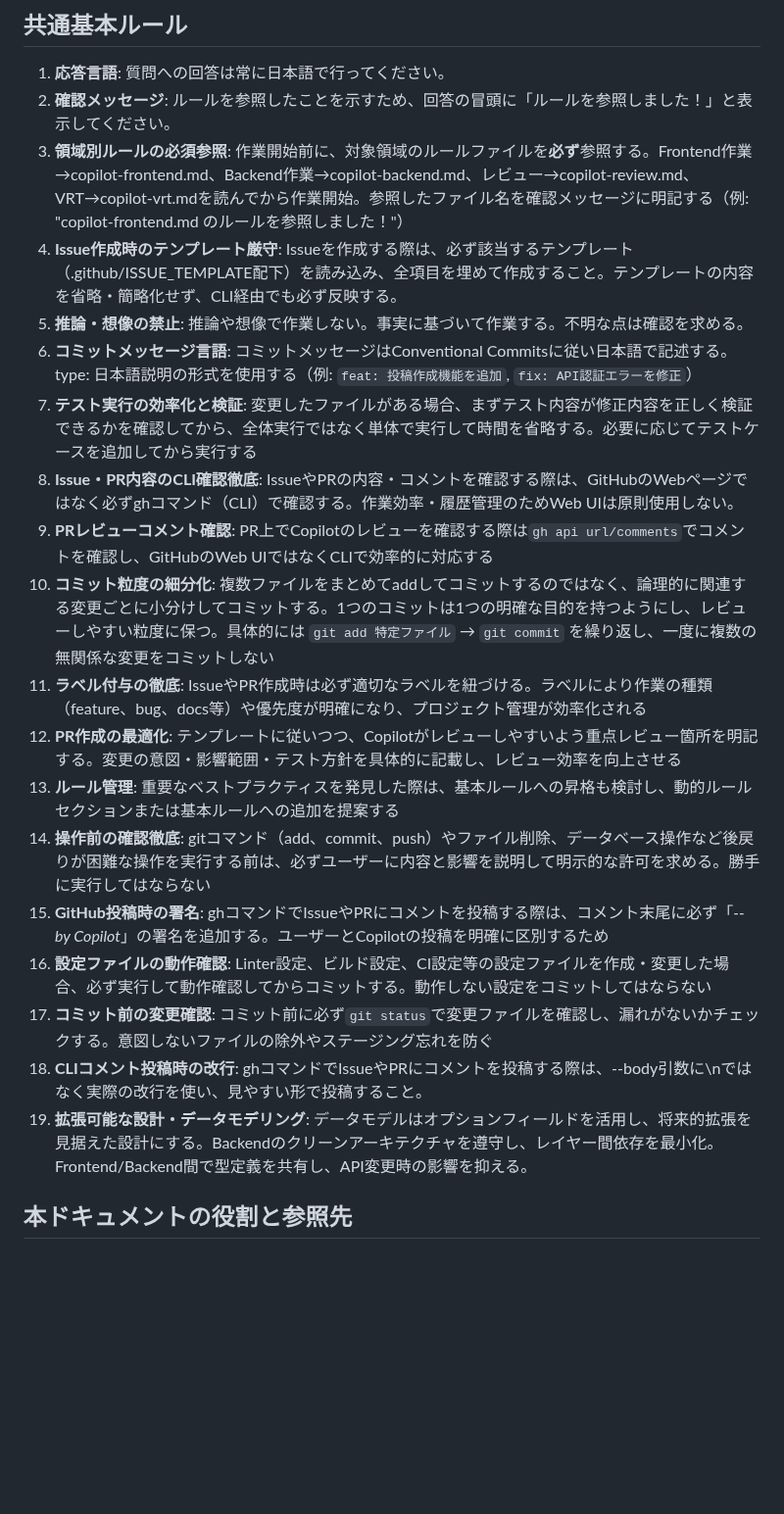
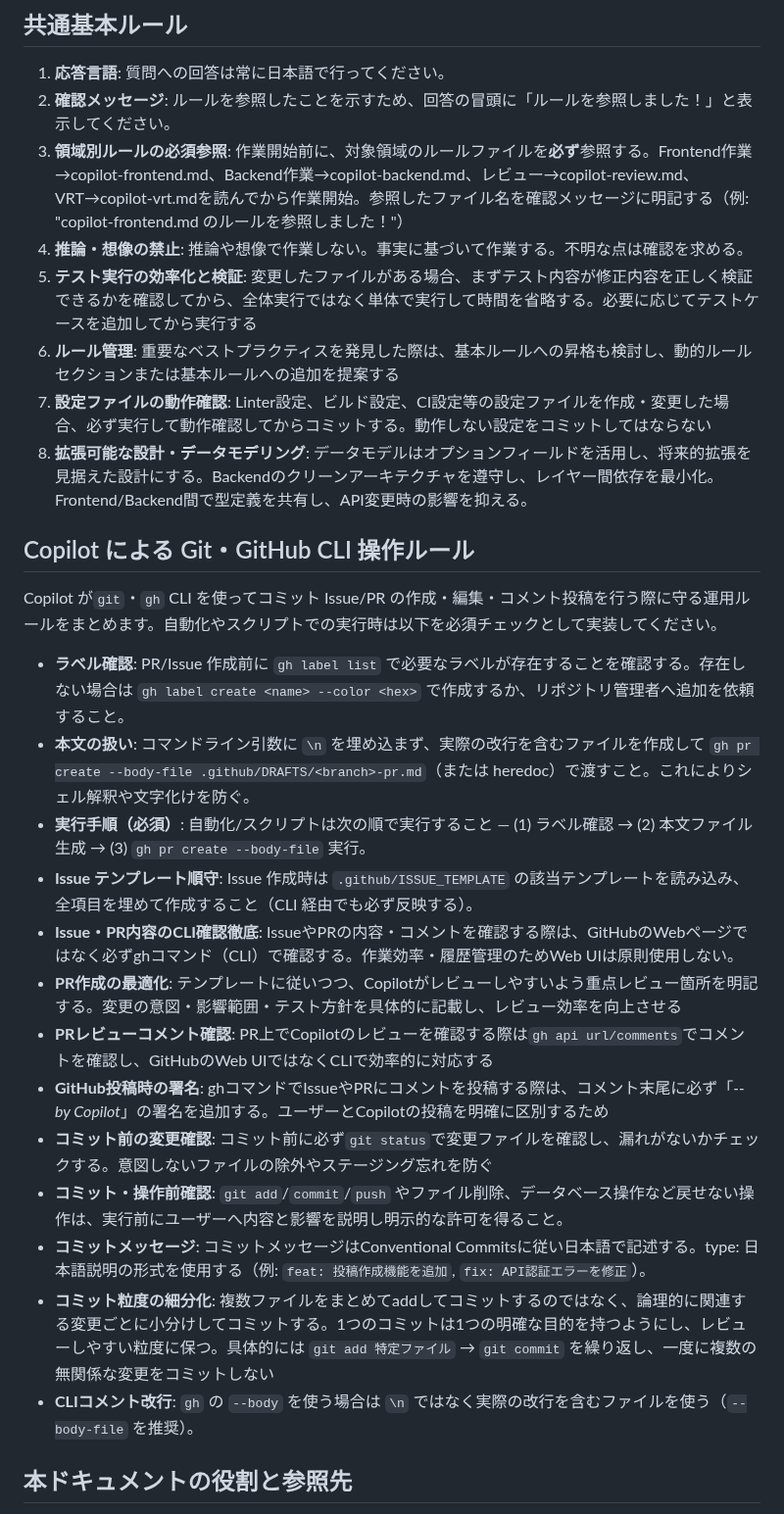
Before and after one commit to illionillion/go-shisha, a Markdown page: .github/copilot-instructions.md, the part around the change. Shown at 98% size. Rendered like a GitHub page; blank space fills up the shorter version.

Commit message:
docs: Copilot CLIルールの番号を整合

```diff
--- a/.github/copilot-instructions.md
+++ b/.github/copilot-instructions.md
@@ -7,22 +7,29 @@
 1. **応答言語**: 質問への回答は常に日本語で行ってください。
 2. **確認メッセージ**: ルールを参照したことを示すため、回答の冒頭に「ルールを参照しました！」と表示してください。
 3. **領域別ルールの必須参照**: 作業開始前に、対象領域のルールファイルを**必ず**参照する。Frontend作業→copilot-frontend.md、Backend作業→copilot-backend.md、レビュー→copilot-review.md、VRT→copilot-vrt.mdを読んでから作業開始。参照したファイル名を確認メッセージに明記する（例: "copilot-frontend.md のルールを参照しました！"）
-4. **Issue作成時のテンプレート厳守**: Issueを作成する際は、必ず該当するテンプレート（.github/ISSUE_TEMPLATE配下）を読み込み、全項目を埋めて作成すること。テンプレートの内容を省略・簡略化せず、CLI経由でも必ず反映する。
-5. **推論・想像の禁止**: 推論や想像で作業しない。事実に基づいて作業する。不明な点は確認を求める。
-6. **コミットメッセージ言語**: コミットメッセージはConventional Commitsに従い日本語で記述する。type: 日本語説明の形式を使用する（例: `feat: 投稿作成機能を追加`, `fix: API認証エラーを修正`）
-7. **テスト実行の効率化と検証**: 変更したファイルがある場合、まずテスト内容が修正内容を正しく検証できるかを確認してから、全体実行ではなく単体で実行して時間を省略する。必要に応じてテストケースを追加してから実行する
-8. **Issue・PR内容のCLI確認徹底**: IssueやPRの内容・コメントを確認する際は、GitHubのWebページではなく必ずghコマンド（CLI）で確認する。作業効率・履歴管理のためWeb UIは原則使用しない。
-9. **PRレビューコメント確認**: PR上でCopilotのレビューを確認する際は`gh api url/comments`でコメントを確認し、GitHubのWeb UIではなくCLIで効率的に対応する
-10. **コミット粒度の細分化**: 複数ファイルをまとめてaddしてコミットするのではなく、論理的に関連する変更ごとに小分けしてコミットする。1つのコミットは1つの明確な目的を持つようにし、レビューしやすい粒度に保つ。具体的には `git add 特定ファイル` → `git commit` を繰り返し、一度に複数の無関係な変更をコミットしない
-11. **ラベル付与の徹底**: IssueやPR作成時は必ず適切なラベルを紐づける。ラベルにより作業の種類（feature、bug、docs等）や優先度が明確になり、プロジェクト管理が効率化される
-12. **PR作成の最適化**: テンプレートに従いつつ、Copilotがレビューしやすいよう重点レビュー箇所を明記する。変更の意図・影響範囲・テスト方針を具体的に記載し、レビュー効率を向上させる
-13. **ルール管理**: 重要なベストプラクティスを発見した際は、基本ルールへの昇格も検討し、動的ルールセクションまたは基本ルールへの追加を提案する
-14. **操作前の確認徹底**: gitコマンド（add、commit、push）やファイル削除、データベース操作など後戻りが困難な操作を実行する前は、必ずユーザーに内容と影響を説明して明示的な許可を求める。勝手に実行してはならない
-15. **GitHub投稿時の署名**: ghコマンドでIssueやPRにコメントを投稿する際は、コメント末尾に必ず「*-- by Copilot*」の署名を追加する。ユーザーとCopilotの投稿を明確に区別するため
-16. **設定ファイルの動作確認**: Linter設定、ビルド設定、CI設定等の設定ファイルを作成・変更した場合、必ず実行して動作確認してからコミットする。動作しない設定をコミットしてはならない
-17. **コミット前の変更確認**: コミット前に必ず`git status`で変更ファイルを確認し、漏れがないかチェックする。意図しないファイルの除外やステージング忘れを防ぐ
-18. **CLIコメント投稿時の改行**: ghコマンドでIssueやPRにコメントを投稿する際は、--body引数に\nではなく実際の改行を使い、見やすい形で投稿すること。
-19. **拡張可能な設計・データモデリング**: データモデルはオプションフィールドを活用し、将来的拡張を見据えた設計にする。Backendのクリーンアーキテクチャを遵守し、レイヤー間依存を最小化。Frontend/Backend間で型定義を共有し、API変更時の影響を抑える。
+4. **推論・想像の禁止**: 推論や想像で作業しない。事実に基づいて作業する。不明な点は確認を求める。
+5. **テスト実行の効率化と検証**: 変更したファイルがある場合、まずテスト内容が修正内容を正しく検証できるかを確認してから、全体実行ではなく単体で実行して時間を省略する。必要に応じてテストケースを追加してから実行する
+6. **ルール管理**: 重要なベストプラクティスを発見した際は、基本ルールへの昇格も検討し、動的ルールセクションまたは基本ルールへの追加を提案する
+7. **設定ファイルの動作確認**: Linter設定、ビルド設定、CI設定等の設定ファイルを作成・変更した場合、必ず実行して動作確認してからコミットする。動作しない設定をコミットしてはならない
+8. **拡張可能な設計・データモデリング**: データモデルはオプションフィールドを活用し、将来的拡張を見据えた設計にする。Backendのクリーンアーキテクチャを遵守し、レイヤー間依存を最小化。Frontend/Backend間で型定義を共有し、API変更時の影響を抑える。
+
+## Copilot による Git・GitHub CLI 操作ルール
+
+Copilot が`git`・`gh` CLI を使ってコミット Issue/PR の作成・編集・コメント投稿を行う際に守る運用ルールをまとめます。自動化やスクリプトでの実行時は以下を必須チェックとして実装してください。
+
+- **ラベル確認**: PR/Issue 作成前に `gh label list` で必要なラベルが存在することを確認する。存在しない場合は `gh label create <name> --color <hex>` で作成するか、リポジトリ管理者へ追加を依頼すること。
+- **本文の扱い**: コマンドライン引数に `\n` を埋め込まず、実際の改行を含むファイルを作成して `gh pr create --body-file .github/DRAFTS/<branch>-pr.md`（または heredoc）で渡すこと。これによりシェル解釈や文字化けを防ぐ。
+- **実行手順（必須）**: 自動化/スクリプトは次の順で実行すること — (1) ラベル確認 → (2) 本文ファイル生成 → (3) `gh pr create --body-file` 実行。
+- **Issue テンプレート順守**: Issue 作成時は `.github/ISSUE_TEMPLATE` の該当テンプレートを読み込み、全項目を埋めて作成すること（CLI 経由でも必ず反映する）。
+- **Issue・PR内容のCLI確認徹底**: IssueやPRの内容・コメントを確認する際は、GitHubのWebページではなく必ずghコマンド（CLI）で確認する。作業効率・履歴管理のためWeb UIは原則使用しない。
+- **PR作成の最適化**: テンプレートに従いつつ、Copilotがレビューしやすいよう重点レビュー箇所を明記する。変更の意図・影響範囲・テスト方針を具体的に記載し、レビュー効率を向上させる
+- **PRレビューコメント確認**: PR上でCopilotのレビューを確認する際は`gh api url/comments`でコメントを確認し、GitHubのWeb UIではなくCLIで効率的に対応する
+- **GitHub投稿時の署名**: ghコマンドでIssueやPRにコメントを投稿する際は、コメント末尾に必ず「*-- by Copilot*」の署名を追加する。ユーザーとCopilotの投稿を明確に区別するため
+- **コミット前の変更確認**: コミット前に必ず`git status`で変更ファイルを確認し、漏れがないかチェックする。意図しないファイルの除外やステージング忘れを防ぐ
+- **コミット・操作前確認**: `git add`/`commit`/`push` やファイル削除、データベース操作など戻せない操作は、実行前にユーザーへ内容と影響を説明し明示的な許可を得ること。
+- **コミットメッセージ**: コミットメッセージはConventional Commitsに従い日本語で記述する。type: 日本語説明の形式を使用する（例: `feat: 投稿作成機能を追加`, `fix: API認証エラーを修正`）。
+- **コミット粒度の細分化**: 複数ファイルをまとめてaddしてコミットするのではなく、論理的に関連する変更ごとに小分けしてコミットする。1つのコミットは1つの明確な目的を持つようにし、レビューしやすい粒度に保つ。具体的には `git add 特定ファイル` → `git commit` を繰り返し、一度に複数の無関係な変更をコミットしない
+- **CLIコメント改行**: `gh` の `--body` を使う場合は `\n` ではなく実際の改行を含むファイルを使う（`--body-file` を推奨）。
 
 ## 本ドキュメントの役割と参照先
 
```
